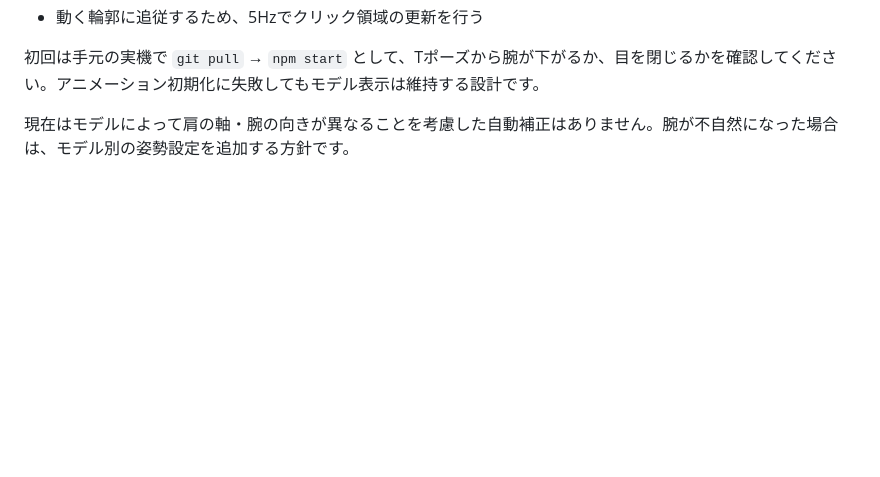
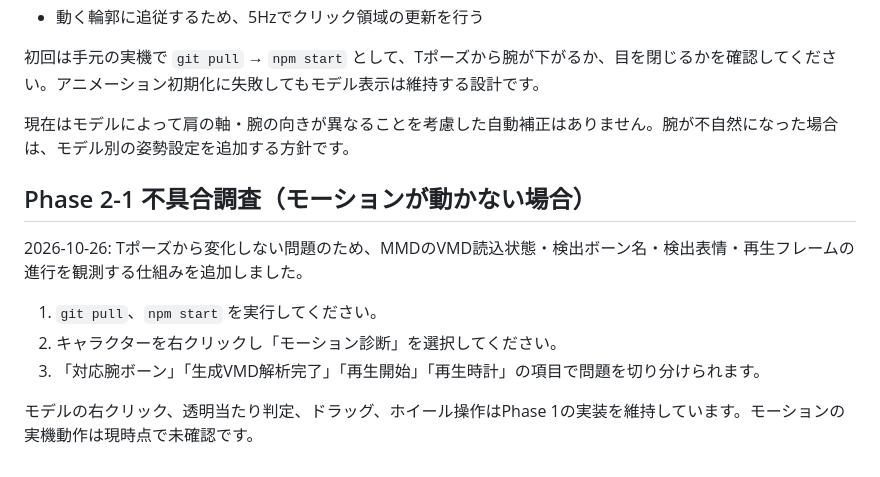
Before and after one commit to Core-Nzj/CORE-Arona-Desktop, a Markdown page: README.md, the part around the change. Rendered like a GitHub page; blank space fills up the shorter version.

Commit message:
docs: document motion diagnostic menu for motion playback regression

```diff
--- a/README.md
+++ b/README.md
@@ -82,3 +82,13 @@ Phase 3: ウィンドウに座る機能、Windows連携、設定保存拡張、
 初回は手元の実機で `git pull` → `npm start` として、Tポーズから腕が下がるか、目を閉じるかを確認してください。アニメーション初期化に失敗してもモデル表示は維持する設計です。
 
 現在はモデルによって肩の軸・腕の向きが異なることを考慮した自動補正はありません。腕が不自然になった場合は、モデル別の姿勢設定を追加する方針です。
+
+## Phase 2-1 不具合調査（モーションが動かない場合）
+
+2026-10-26: Tポーズから変化しない問題のため、MMDのVMD読込状態・検出ボーン名・検出表情・再生フレームの進行を観測する仕組みを追加しました。
+
+1. `git pull`、`npm start` を実行してください。
+2. キャラクターを右クリックし「モーション診断」を選択してください。
+3. 「対応腕ボーン」「生成VMD解析完了」「再生開始」「再生時計」の項目で問題を切り分けられます。
+
+モデルの右クリック、透明当たり判定、ドラッグ、ホイール操作はPhase 1の実装を維持しています。モーションの実機動作は現時点で未確認です。
```
